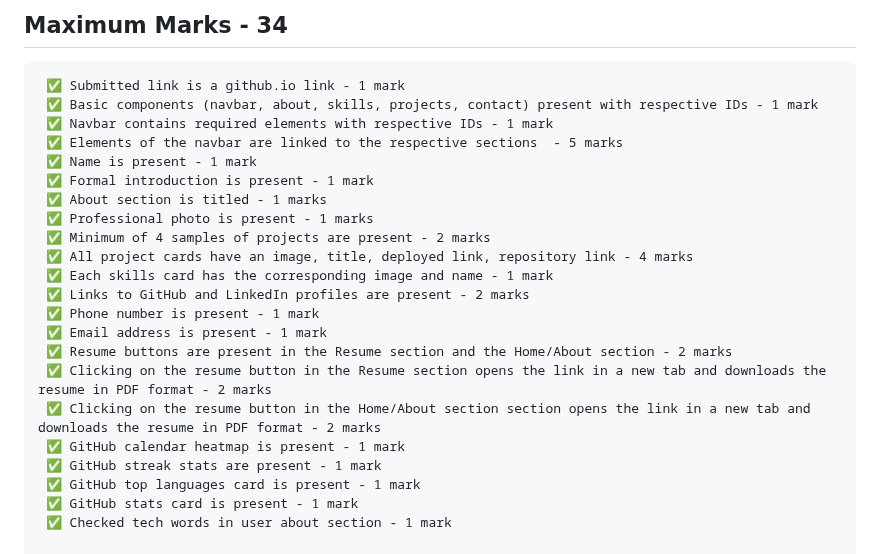
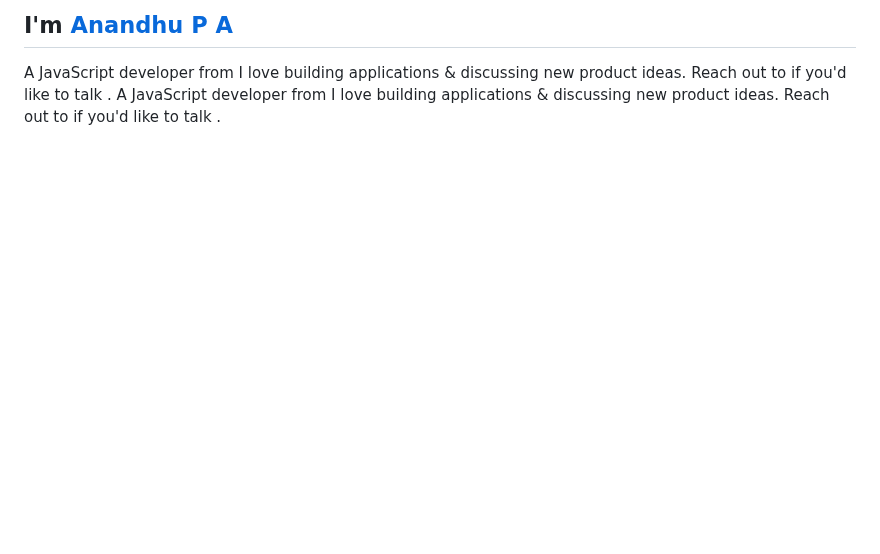
Before and after one commit to Anandhupa1/Anandhupa1, a Markdown page: README.md, the part around one of its changes. GitHub-like rendering; blank space fills up the shorter version.

Commit message:
portfolio readme

````diff
--- a/README.md
+++ b/README.md
@@ -2,27 +2,6 @@
 
-## Maximum Marks - 34
+## I'm [Anandhu P A][homepage]
+A JavaScript developer from I love building applications & discussing new product ideas. Reach out to if you'd like to talk .
+A JavaScript developer from I love building applications & discussing new product ideas. Reach out to if you'd like to talk .
 
-```
- ✅ Submitted link is a github.io link - 1 mark
- ✅ Basic components (navbar, about, skills, projects, contact) present with respective IDs - 1 mark
- ✅ Navbar contains required elements with respective IDs - 1 mark
- ✅ Elements of the navbar are linked to the respective sections  - 5 marks
- ✅ Name is present - 1 mark
- ✅ Formal introduction is present - 1 mark
- ✅ About section is titled - 1 marks
- ✅ Professional photo is present - 1 marks
- ✅ Minimum of 4 samples of projects are present - 2 marks
- ✅ All project cards have an image, title, deployed link, repository link - 4 marks
- ✅ Each skills card has the corresponding image and name - 1 mark
- ✅ Links to GitHub and LinkedIn profiles are present - 2 marks
- ✅ Phone number is present - 1 mark
- ✅ Email address is present - 1 mark
- ✅ Resume buttons are present in the Resume section and the Home/About section - 2 marks
- ✅ Clicking on the resume button in the Resume section opens the link in a new tab and downloads the resume in PDF format - 2 marks
- ✅ Clicking on the resume button in the Home/About section section opens the link in a new tab and downloads the resume in PDF format - 2 marks
- ✅ GitHub calendar heatmap is present - 1 mark
- ✅ GitHub streak stats are present - 1 mark
- ✅ GitHub top languages card is present - 1 mark
- ✅ GitHub stats card is present - 1 mark
- ✅ Checked tech words in user about section - 1 mark
 
````
Also changed, not shown: other parts of README.md (+66 -59 lines).
